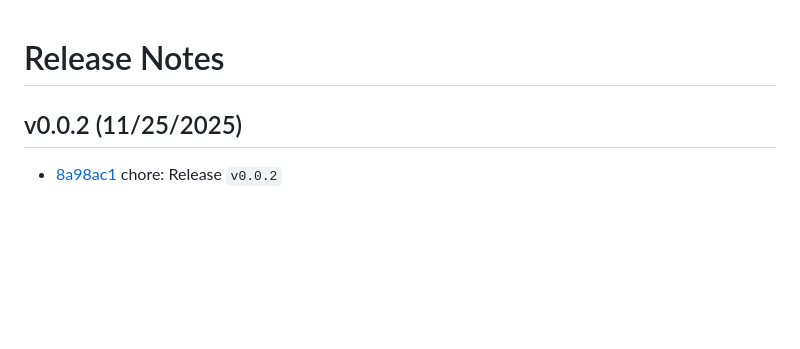
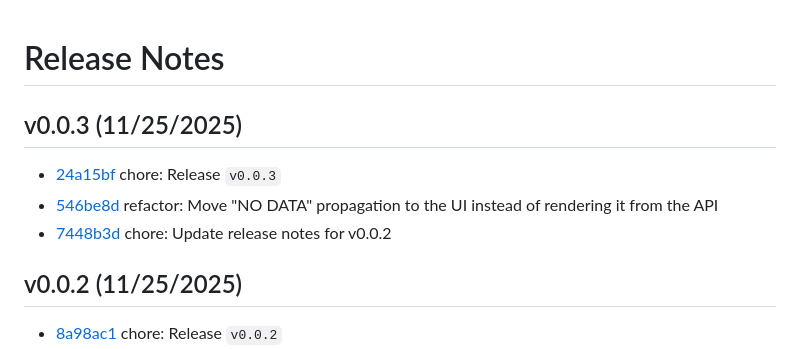
Before and after one commit to thevickypedia/PyObservability, a Markdown page: release_notes.md, the part around the change. Rendered like a GitHub page; blank space fills up the shorter version.

Commit message:
chore: Update release notes for v0.0.3

```diff
--- a/release_notes.md
+++ b/release_notes.md
@@ -1,5 +1,11 @@
 Release Notes
 =============
+
+v0.0.3 (11/25/2025)
+-------------------
+- [24a15bf](https://github.com/thevickypedia/PyObservability/commit/24a15bfd9bee2cfa5024997a66c2d3e2d1b20eb7) chore: Release ``v0.0.3``
+- [546be8d](https://github.com/thevickypedia/PyObservability/commit/546be8d80edf00211a09a042eb4d39cca247c7f7) refactor: Move "NO DATA" propagation to the UI instead of rendering it from the API
+- [7448b3d](https://github.com/thevickypedia/PyObservability/commit/7448b3dd240b445273472b89b4870588a113247e) chore: Update release notes for v0.0.2
 
 v0.0.2 (11/25/2025)
 -------------------
```
